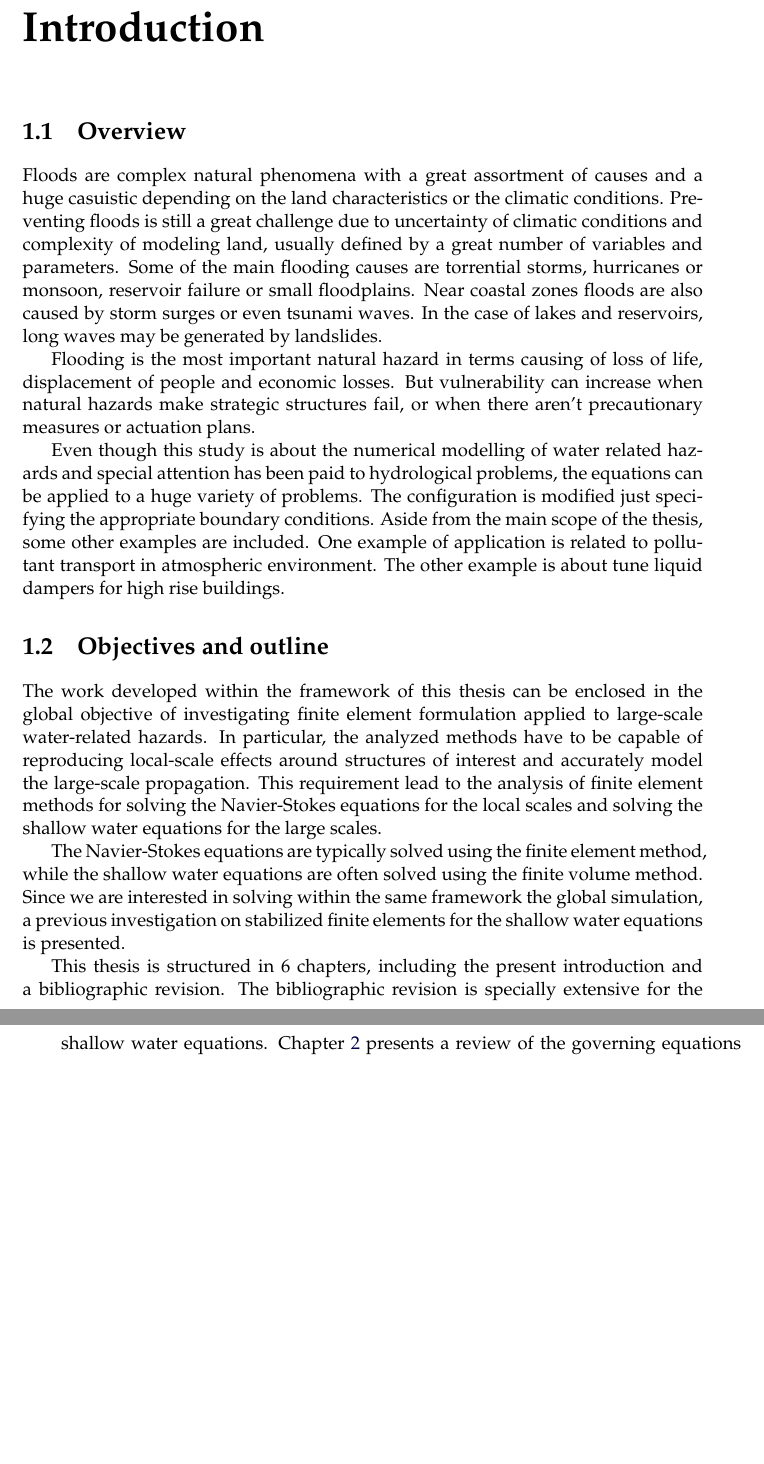
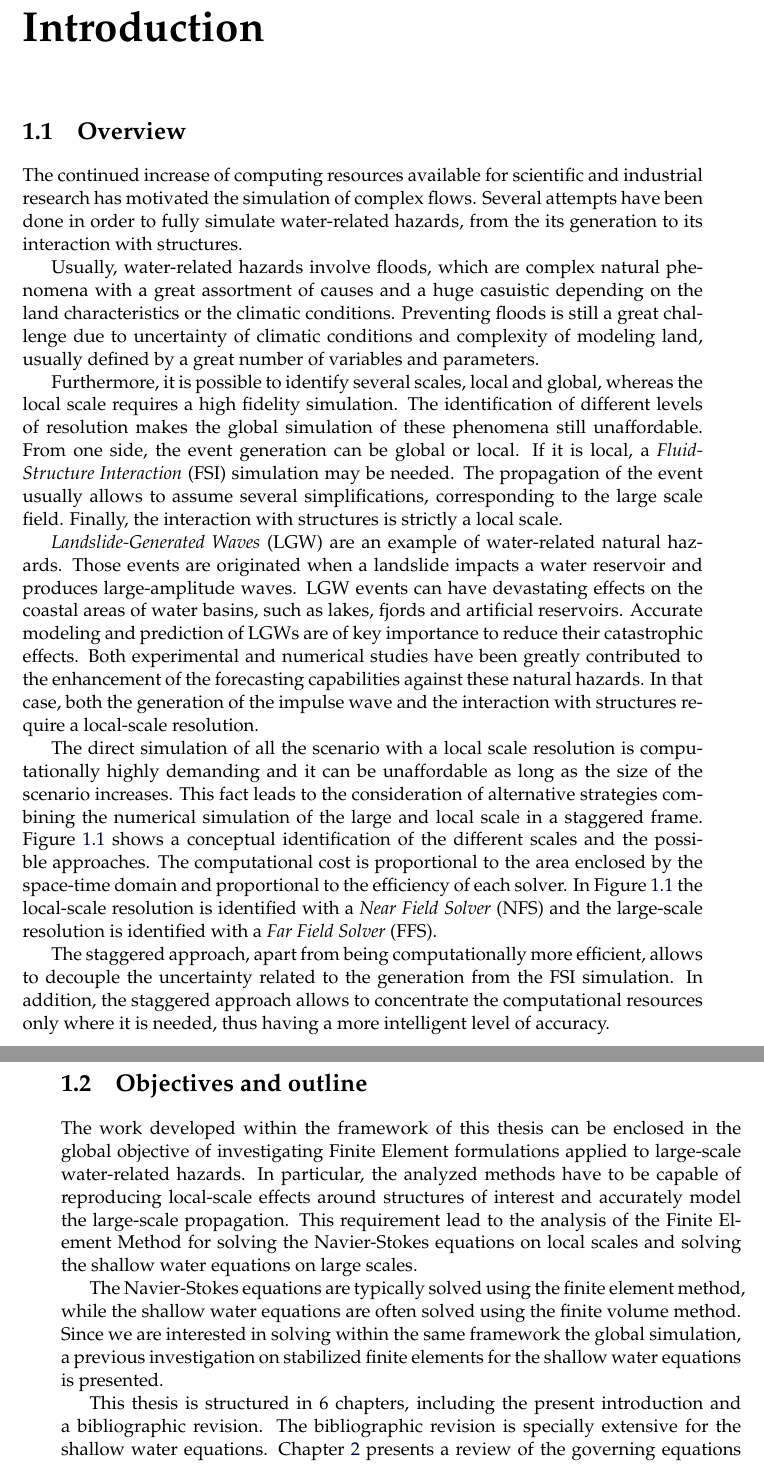
Before and after one commit to miguelmaso/thesis, a LaTeX thesis (main.tex, which reads chapters/intro.tex): two parts of pages 19 and 20 of 117, joined at a grey line, cut so that both start at the same text, the shorter picture padded with empty space. Compiled offline with pdfLaTeX.

Commit message:
overview

```diff
--- a/chapters/intro.tex
+++ b/chapters/intro.tex
@@ -9,22 +9,28 @@
 \section{Overview}
 
 
-Floods are complex natural phenomena with a great assortment of causes and a huge casuistic
-depending on the land characteristics or the climatic conditions. Preventing floods is still a great
-challenge due to uncertainty of climatic conditions and complexity of modeling land, usually
-defined by a great number of variables and parameters.
-Some of the main flooding causes are torrential storms, hurricanes or monsoon, reservoir failure
-or small floodplains. Near coastal zones floods are also caused by storm surges or even
-tsunami waves. In the case of lakes and reservoirs, long waves may be generated by landslides.
+The continued increase of computing resources available for scientific and industrial research has motivated the simulation of complex flows. Several attempts have been done in order to fully simulate water-related hazards, from the its generation to its interaction with structures.
 
-Flooding is the most important natural hazard in terms causing of loss of life, displacement of
-people and economic losses. But vulnerability can
-increase when natural hazards make strategic structures fail, or when there aren't precautionary
-measures or actuation plans.
+Usually, water-related hazards involve floods, which are complex natural phenomena with a great assortment of causes and a huge casuistic depending on the land characteristics or the climatic conditions. Preventing floods is still a great challenge due to uncertainty of climatic conditions and complexity of modeling land, usually defined by a great number of variables and parameters.
+
+Furthermore, it is possible to identify several scales, local and global, whereas the local scale requires a high fidelity simulation. The identification of different levels of resolution makes the global simulation of these phenomena still unaffordable. From one side, the event generation can be global or local. If it is local, a \emph{Fluid-Structure Interaction} (FSI) simulation may be needed. The propagation of the event usually allows to assume several simplifications, corresponding to the large scale field. Finally, the interaction with structures is strictly a local scale.
+
+\emph{Landslide-Generated Waves} (LGW) are an example of water-related natural hazards. Those events are originated when a landslide impacts a water reservoir and produces large-amplitude waves. LGW events can have devastating effects on the coastal areas of water basins, such as lakes, fjords and artificial reservoirs. Accurate modeling and prediction of LGWs are of key importance to reduce their catastrophic effects. Both experimental and numerical studies have been greatly contributed to the enhancement of the forecasting capabilities against these natural hazards. In that case, both the generation of the impulse wave and the interaction with structures require a local-scale resolution.
+
+The direct simulation of all the scenario with a local scale resolution is computationally highly demanding and it can be unaffordable as long as the size of the scenario increases. This fact leads to the consideration of alternative strategies combining the numerical simulation of the large and local scale in a staggered frame. Figure \ref{space_time_staggered_approach} shows a conceptual identification of the different scales and the possible approaches. The computational cost is proportional to the area enclosed by the space-time domain and proportional to the efficiency of each solver. In Figure \ref{space_time_staggered_approach} the local-scale resolution is identified with a \emph{Near Field Solver} (NFS) and the large-scale resolution is identified with a \emph{Far Field Solver} (FFS).
+
+The staggered approach, apart from being computationally more efficient, allows to decouple the uncertainty related to the generation from the FSI simulation. In addition, the staggered approach allows to concentrate the computational resources only where it is needed, thus having a more intelligent level of accuracy.
+
+%A first approach to the simulation of LGW consists on the simulation of all the event as if it were a large scale phenomenon. It can be achieve generating the impulse wave with a source generation of equivalent energy or momentum. This approach is the simplest one and has the lowest computational cost. However, it assumes strong simplifications and thus it can only give an approximate idea of the global LGW scenario.
+
+%In a second strategy,
 
 
+%Some of the main flooding causes are torrential storms, hurricanes or monsoon, reservoir failure or small floodplains. Near coastal zones floods are also caused by storm surges or even tsunami waves. In the case of lakes and reservoirs, long waves may be generated by landslides.
 
-Even though this study is about the numerical modelling of water related hazards and special attention has been paid to hydrological problems, the equations can be applied to a huge variety of problems. The configuration is modified just specifying the appropriate boundary conditions. Aside from the main scope of the thesis, some other examples are included. One example of application is related to pollutant transport in atmospheric environment. The other example is about tune liquid dampers for high rise buildings.
+%Flooding is the most important natural hazard in terms causing of loss of life, displacement of people and economic losses. But vulnerability can increase when natural hazards make strategic structures fail, or when there aren't precautionary measures or actuation plans.
+
+%Even though this study is about the numerical modelling of water related hazards and special attention has been paid to hydrological problems, the equations can be applied to a huge variety of problems. The configuration is modified just specifying the appropriate boundary conditions. Aside from the main scope of the thesis, some other examples are included. One example of application is related to pollutant transport in atmospheric environment. The other example is about tune liquid dampers for high rise buildings.
 
 
 \begin{figure}
@@ -55,7 +61,7 @@ Even though this study is about the numerical modelling of water related hazards
 \section{Objectives and outline}
 
 
-The work developed within the framework of this thesis can be enclosed in the global objective of investigating finite element formulation applied to large-scale water-related hazards. In particular, the analyzed methods have to be capable of reproducing local-scale effects around structures of interest and accurately model the large-scale propagation. This requirement lead to the analysis of finite element methods for solving the Navier-Stokes equations for the local scales and solving the shallow water equations for the large scales.
+The work developed within the framework of this thesis can be enclosed in the global objective of investigating Finite Element formulations applied to large-scale water-related hazards. In particular, the analyzed methods have to be capable of reproducing local-scale effects around structures of interest and accurately model the large-scale propagation. This requirement lead to the analysis of the Finite Element Method for solving the Navier-Stokes equations on local scales and solving the shallow water equations on large scales.
 
 The Navier-Stokes equations are typically solved using the finite element method, while the shallow water equations are often solved using the finite volume method.
 Since we are interested in solving within the same framework the global simulation, a previous investigation on stabilized finite elements for the shallow water equations is presented.
```
Also changed, not shown: main.tex (+1 -0 lines).
